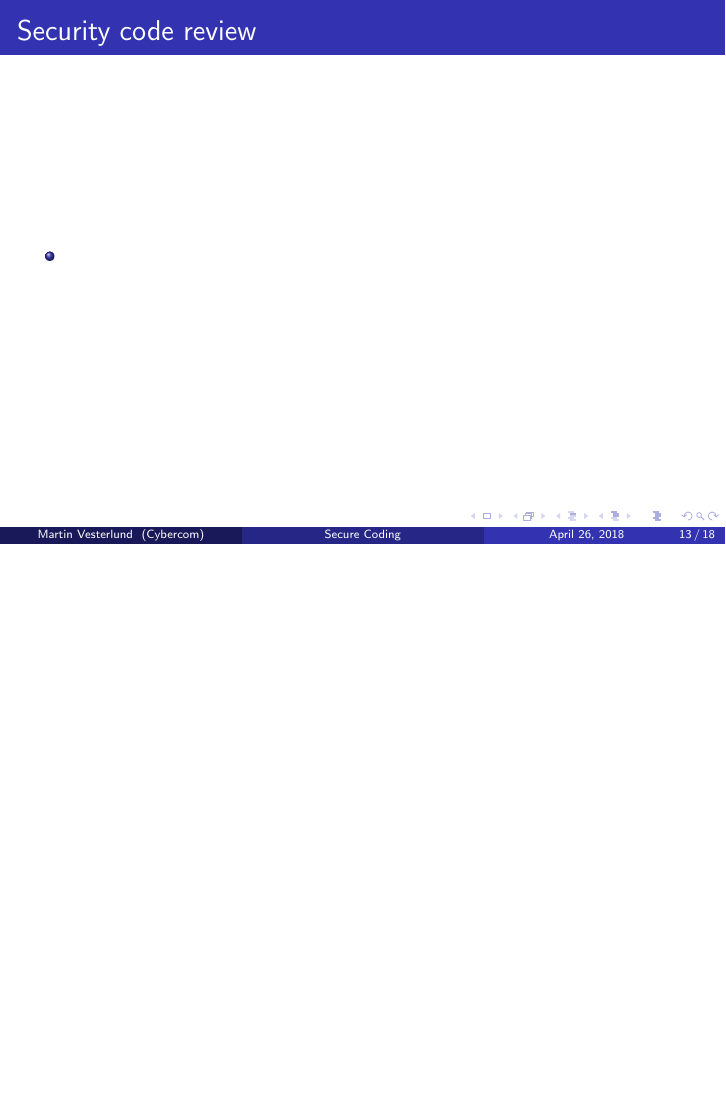
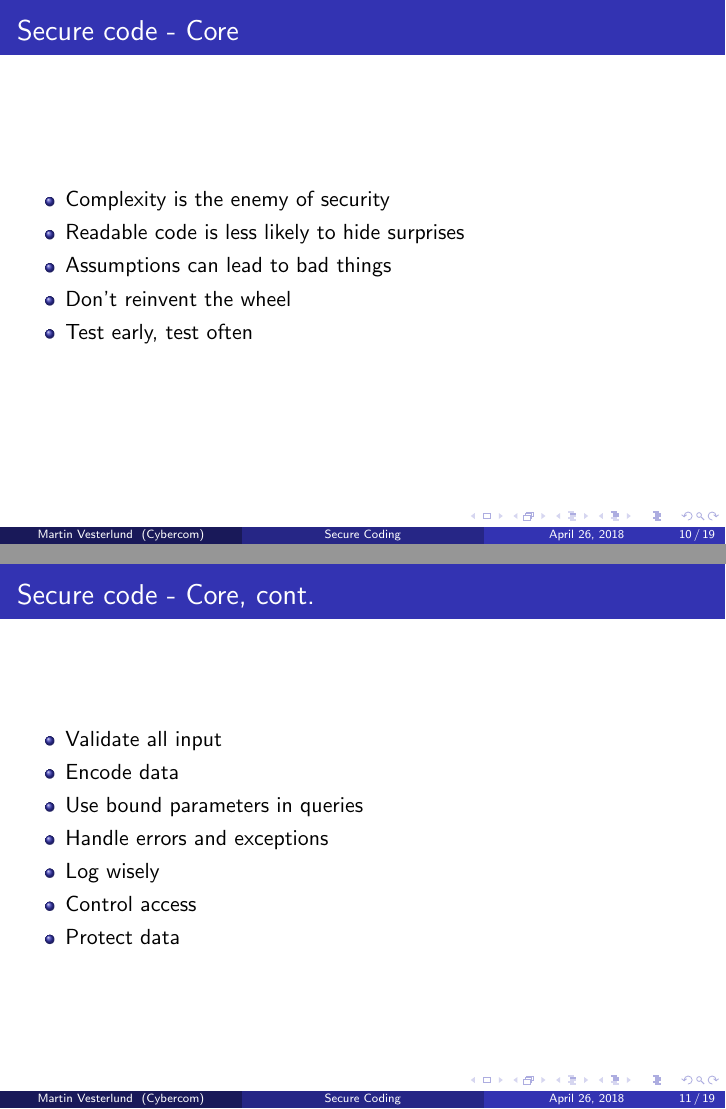
Before and after one commit to Otyg/presentations, LaTeX slides (secureCodePresentation/presentation.tex): page 13 of 18 before the commit and pages 10 and 11 of 19 after it, the two joined at a grey line, the shorter picture padded with empty space. Compiled offline with pdfLaTeX.

Commit message:
Add secure code core

```diff
--- a/secureCodePresentation/presentation.tex
+++ b/secureCodePresentation/presentation.tex
@@ -237,3 +237,4 @@ Cybercom Group AB \\
 
   \subsection{Secure code}
     \begin{frame}
+      \frametitle{Secure code - Core}
@@ -241,5 +241,21 @@ Cybercom Group AB \\
       \begin{itemize}
-    \item
+        \item Complexity is the enemy of security
+        \item Readable code is less likely to hide surprises
+        \item Assumptions can lead to bad things
+        \item Don't reinvent the wheel
+        \item Test early, test often
+      \end{itemize}
+    \end{frame}
+    \begin{frame}
+      \frametitle{Secure code - Core, cont.}
+      \begin{itemize}
+        \item Validate all input
+        \item Encode data
+        \item Use bound parameters in queries
+        \item Handle errors and exceptions
+        \item Log wisely
+        \item Control access
+        \item Protect data
       \end{itemize}
     \end{frame}
 
@@ -253,15 +269,15 @@ Cybercom Group AB \\
 
   \subsection{Static analysis}
     \begin{frame}
-    \frametitle{Security tests}
+    \frametitle{Static analysis}
     \begin{itemize}
     \item
     \end{itemize}
     \end{frame}
 
-  \subsection{Security code review}
+  \subsection{Code review}
     \begin{frame}
-    \frametitle{Security code review}
+    \frametitle{Code review}
     \begin{itemize}
     \item
     \end{itemize}
```
Also changed, not shown: secureCodePresentation/presentation.tex (9 more changed lines). Lines whose indentation alone changed are shown as unchanged.
